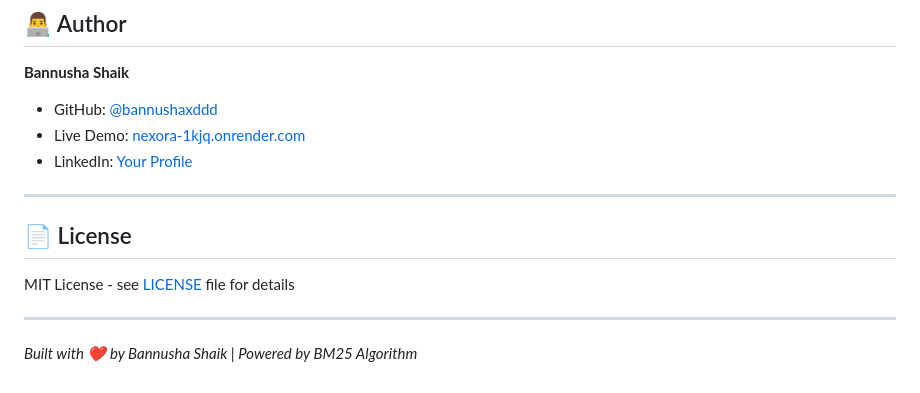
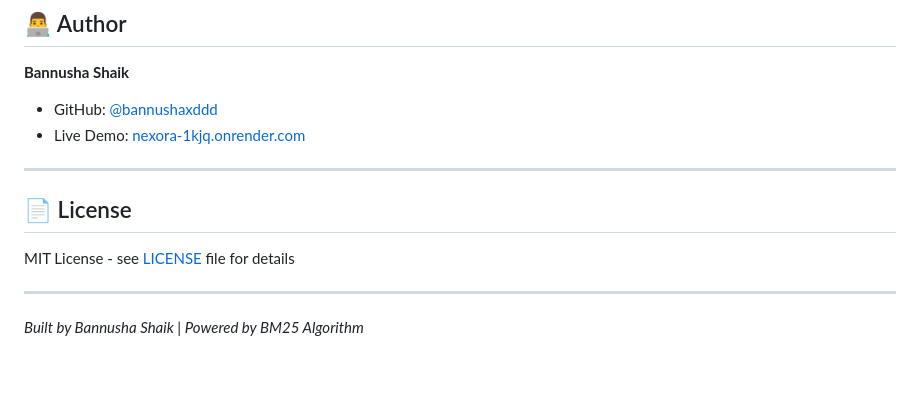
Before and after one commit to bannushaxddd/NEXORA, a Markdown page: README.md, the part around the change. Drawn GitHub-style.

Commit message:
Update README.md
Removed LinkedIn profile link and updated closing statement.

```diff
--- a/README.md
+++ b/README.md
@@ -135,7 +135,6 @@ $ curl "https://nexora-1kjq.onrender.com/search?q=python&top_k=3"
 **Bannusha Shaik**
 - GitHub: [@bannushaxddd](https://github.com/bannushaxddd)
 - Live Demo: [nexora-1kjq.onrender.com](https://nexora-1kjq.onrender.com)
-- LinkedIn: [Your Profile](#)
 
 ---
 
@@ -145,4 +144,4 @@ MIT License - see [LICENSE](LICENSE) file for details
 
 ---
 
-*Built with ❤️ by Bannusha Shaik | Powered by BM25 Algorithm*
+*Built by Bannusha Shaik | Powered by BM25 Algorithm*
```
